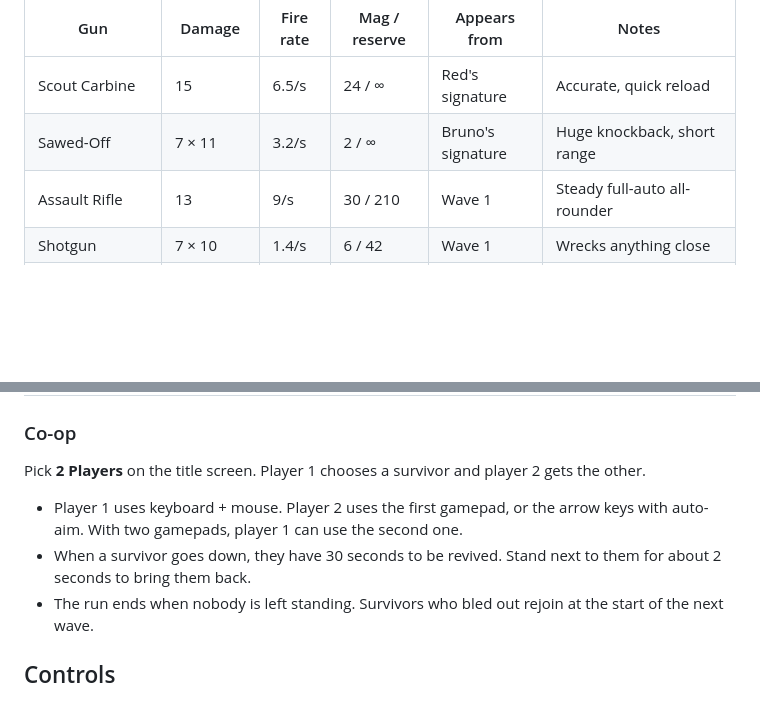
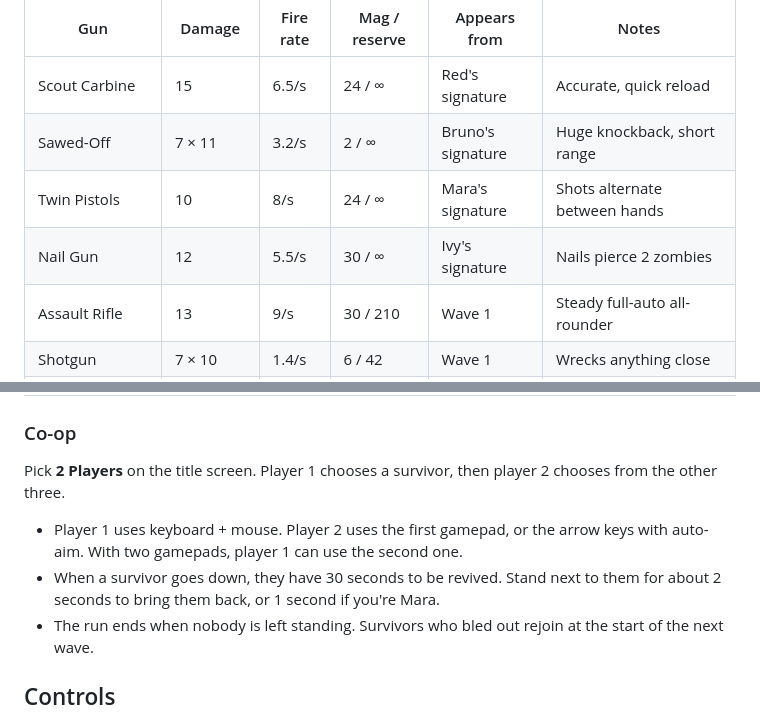
Before and after one commit to gonchi028/zombie-game, a Markdown page: README.md, 2 parts joined by grey strips. GitHub-like rendering; folded sections open; blank space fills up the shorter version.

```diff
--- a/README.md
+++ b/README.md
@@ -111,6 +120,8 @@ You carry two guns. **Slot 1** is your survivor's signature gun, with unlimited
 | --- | --- | --- | --- | --- | --- |
 | Scout Carbine | 15 | 6.5/s | 24 / ∞ | Red's signature | Accurate, quick reload |
 | Sawed-Off | 7 × 11 | 3.2/s | 2 / ∞ | Bruno's signature | Huge knockback, short range |
+| Twin Pistols | 10 | 8/s | 24 / ∞ | Mara's signature | Shots alternate between hands |
+| Nail Gun | 12 | 5.5/s | 30 / ∞ | Ivy's signature | Nails pierce 2 zombies |
 | Assault Rifle | 13 | 9/s | 30 / 210 | Wave 1 | Steady full-auto all-rounder |
 | Shotgun | 7 × 10 | 1.4/s | 6 / 42 | Wave 1 | Wrecks anything close |
 | SMG | 8 | 15/s | 40 / 280 | Wave 1 | Light hits, huge volume |
@@ -205,12 +216,13 @@ big upside for a real downside.
 
 ### Co-op
 
-Pick **2 Players** on the title screen. Player 1 chooses a survivor and player 2 gets the other.
+Pick **2 Players** on the title screen. Player 1 chooses a survivor, then player 2 chooses from the
+other three.
 
 - Player 1 uses keyboard + mouse. Player 2 uses the first gamepad, or the arrow keys with auto-aim.
   With two gamepads, player 1 can use the second one.
 - When a survivor goes down, they have 30 seconds to be revived. Stand next to them for about 2
-  seconds to bring them back.
+  seconds to bring them back, or 1 second if you're Mara.
 - The run ends when nobody is left standing. Survivors who bled out rejoin at the start of the next
   wave.
 
```
Also changed, not shown: other parts of README.md (+26 -11 lines), docs/screenshots/guide.png, docs/screenshots/select.png (added), 8 other files.
